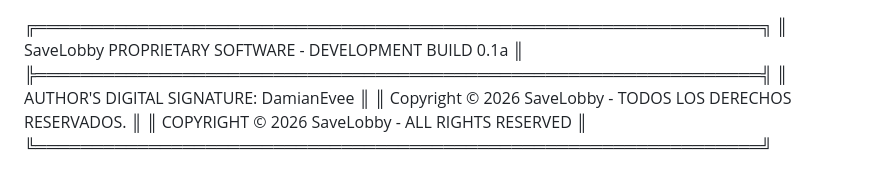
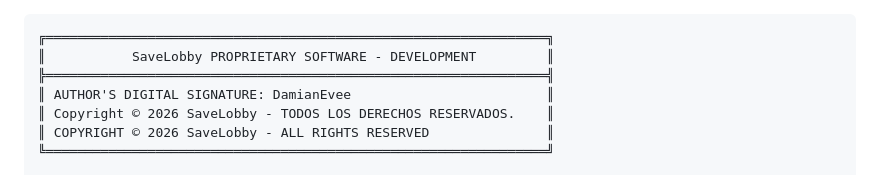
Before and after one commit to DamianEvee/SaveLobbby, a Markdown page: LICENSE.md, the part around the change. Rendered like a GitHub page.

````diff
--- a/LICENSE.md
+++ b/LICENSE.md
@@ -1,5 +1,6 @@
+```
 ╔════════════════════════════════════════════════════════════════╗
-║  SaveLobby PROPRIETARY SOFTWARE - DEVELOPMENT BUILD 0.1a       ║
+║           SaveLobby PROPRIETARY SOFTWARE - DEVELOPMENT         ║
 ╠════════════════════════════════════════════════════════════════╣
 ║ AUTHOR'S DIGITAL SIGNATURE: DamianEvee                         ║
 ║ Copyright © 2026 SaveLobby - TODOS LOS DERECHOS RESERVADOS.    ║
````
